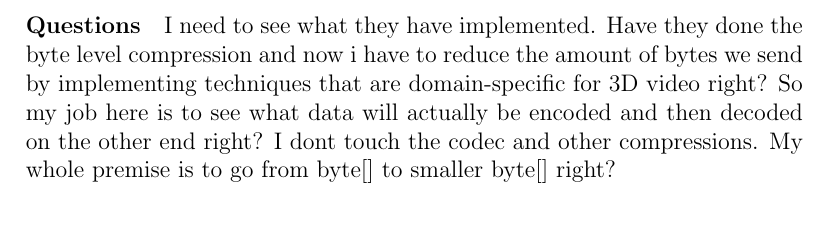
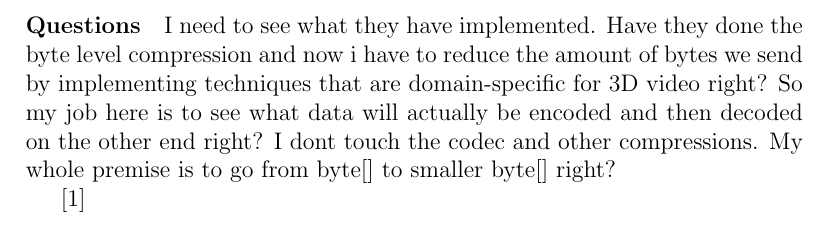
Before and after one commit to GeorgeFkd/aueb-cs-masters, a LaTeX thesis (thesis/thesis.tex): part of page 2 of 7, cut so that both start at the same text. Compiled offline with pdfLaTeX.

Commit message:
initialised the .bib file for sources

```diff
--- a/thesis/thesis.tex
+++ b/thesis/thesis.tex
@@ -1,19 +1,20 @@
 \documentclass[12pt,a4paper]{report}
-
 % Only essential packages
 \usepackage[utf8]{inputenc}  % Allow UTF-8 characters
 \usepackage{graphicx}        % For including figures
-
+\usepackage[backend=bibtex]{biblatex}
+\addbibresource{sources}
 \title{My Thesis Title}
 \author{Your Name}
 \date{\today}
-
 \begin{document}
 
 \maketitle
 \paragraph{Questions}
 
 I need to see what they have implemented. Have they done the byte level compression and now i have to reduce the amount of bytes we send by implementing techniques that are domain-specific for 3D video right? So my job here is to see what data will actually be encoded and then decoded on the other end right? I dont touch the codec and other compressions. My whole premise is to go from byte[] to smaller byte[] right?
+
+\cite{Cui_Guo_Li_Jiang_He_Li_2025}
 
 \tableofcontents
 
```
Also changed, not shown: thesis/sources.bib (added, +2 -0 lines).
